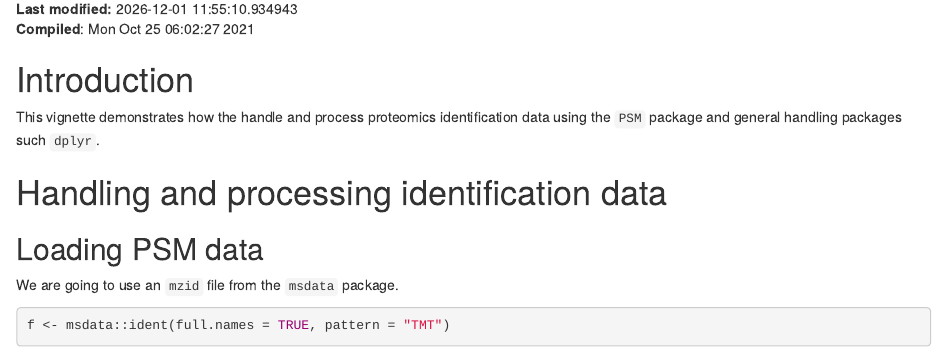
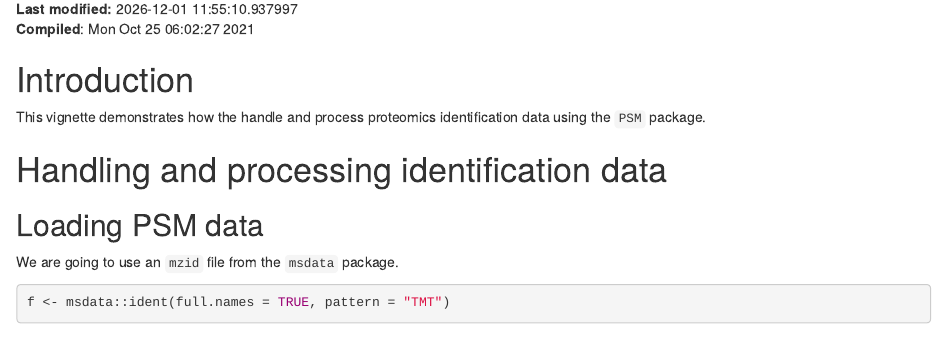
Before and after one commit to rformassspectrometry/PSMatch, an R Markdown document (vignettes/PSMatch.Rmd): the page in a window 1100 px wide, from 140 px down. Rendered offline with R 4.5, knitr and Pandoc, with nearby package versions; drawn as R Markdown's standard HTML page in place of the format the file asks for; some code elsewhere in the file could not run offline; common packages that the code uses without loading them are loaded.

Commit message:
clean up dependencies

````diff
--- a/vignettes/PSMatch.Rmd
+++ b/vignettes/PSMatch.Rmd
@@ -8,7 +8,7 @@ vignette: >
     %\VignetteEngine{knitr::rmarkdown}
     %\VignetteEncoding{UTF-8}
     %\VignettePackage{PSMatch}
-    %\VignetteDepends{mzR,mzID,BiocStyle,msdata,magrittr,dplyr,tidyr,msdata,QFeatures}
+    %\VignetteDepends{mzR,mzID,BiocStyle,msdata,msdata}
 ---
 
 ```{r style, echo = FALSE, results = 'asis', message=FALSE}
@@ -22,14 +22,12 @@ BiocStyle::markdown()
 
 ```{r setup, message = FALSE, echo = FALSE}
 library("PSMatch")
-library("dplyr")
 ```
 
 # Introduction
 
 This vignette demonstrates how the handle and process proteomics
-identification data using the `PSM` package and general handling
-packages such `dplyr`.
+identification data using the `PSM` package.
 
 # Handling and processing identification data
 
````
Also changed, not shown: R/addFragments.R (+2 -0 lines), R/adjacencyMatrix.R (+2 -3 lines), R/reducePSMs.R (+2 -0 lines), 3 other files.
